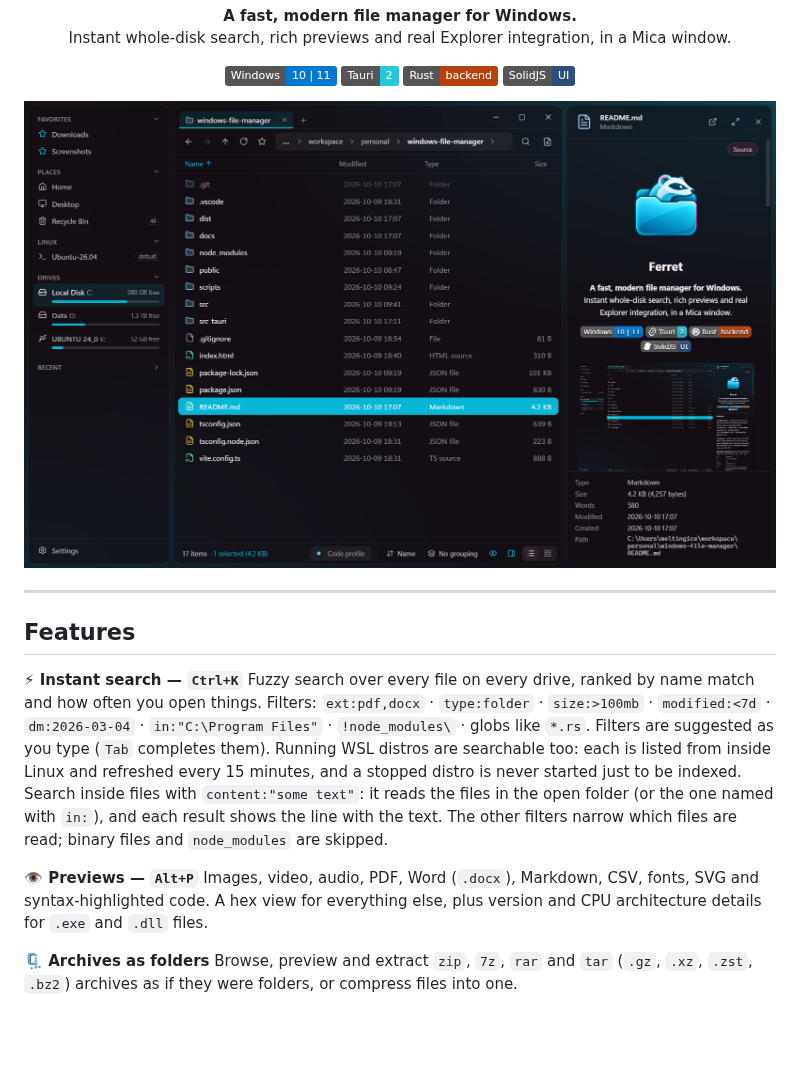
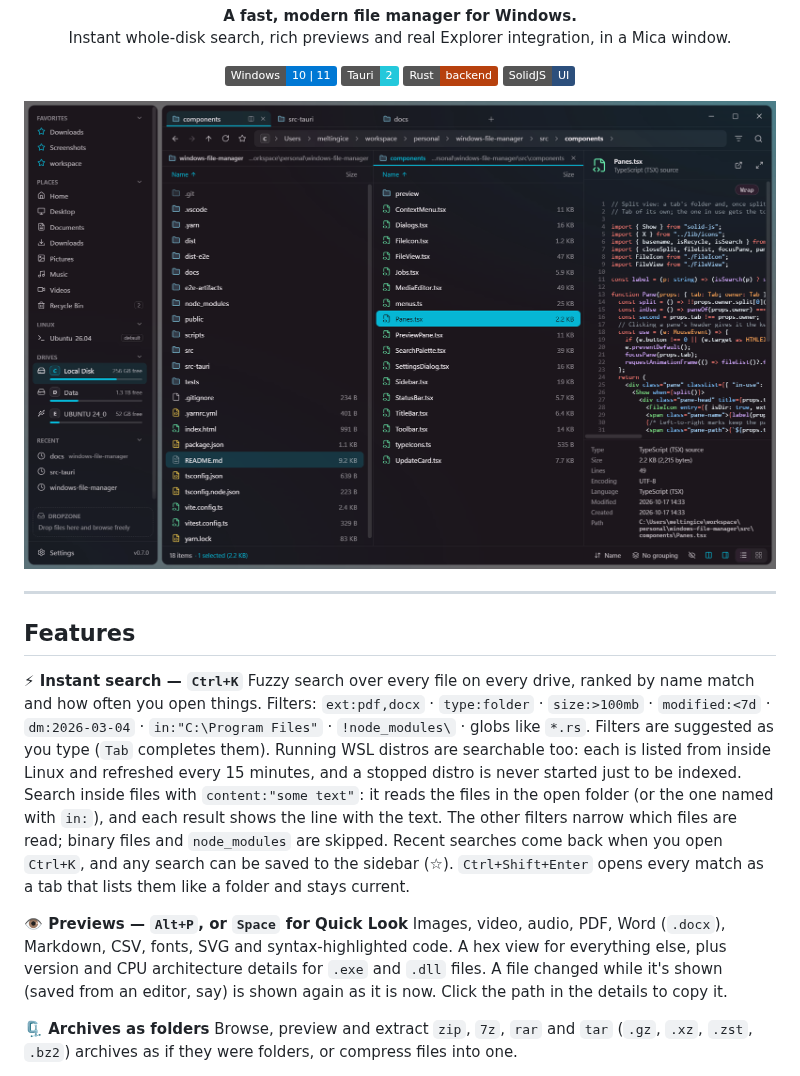
Before and after one commit to meltingice1337/ferret, a Markdown page: README.md, the part around one of its changes. GitHub-like rendering; pictures changed too: docs/hero.png; badges without logos; blank space fills up the shorter version.

Commit message:
feat: update README with split view details and add demo GIF

```diff
--- a/README.md
+++ b/README.md
@@ -29,9 +29,11 @@ Fuzzy search over every file on every drive, ranked by name match and how often
 Filters: `ext:pdf,docx` · `type:folder` · `size:>100mb` · `modified:<7d` · `dm:2026-03-04` · `in:"C:\Program Files"` · `!node_modules\` · globs like `*.rs`.
 Filters are suggested as you type (`Tab` completes them). Running WSL distros are searchable too: each is listed from inside Linux and refreshed every 15 minutes, and a stopped distro is never started just to be indexed.
 Search inside files with `content:"some text"`: it reads the files in the open folder (or the one named with `in:`), and each result shows the line with the text. The other filters narrow which files are read; binary files and `node_modules` are skipped.
+Recent searches come back when you open `Ctrl+K`, and any search can be saved to the sidebar (☆). `Ctrl+Shift+Enter` opens every match as a tab that lists them like a folder and stays current.
 
-**👁 Previews — `Alt+P`**
+**👁 Previews — `Alt+P`, or `Space` for Quick Look**
 Images, video, audio, PDF, Word (`.docx`), Markdown, CSV, fonts, SVG and syntax-highlighted code. A hex view for everything else, plus version and CPU architecture details for `.exe` and `.dll` files.
+A file changed while it's shown (saved from an editor, say) is shown again as it is now. Click the path in the details to copy it.
 
 **🗜 Archives as folders**
 Browse, preview and extract `zip`, `7z`, `rar` and `tar` (`.gz`, `.xz`, `.zst`, `.bz2`) archives as if they were folders, or compress files into one.
```
Also changed, not shown: other parts of README.md (+19 -4 lines), 1 other file.
